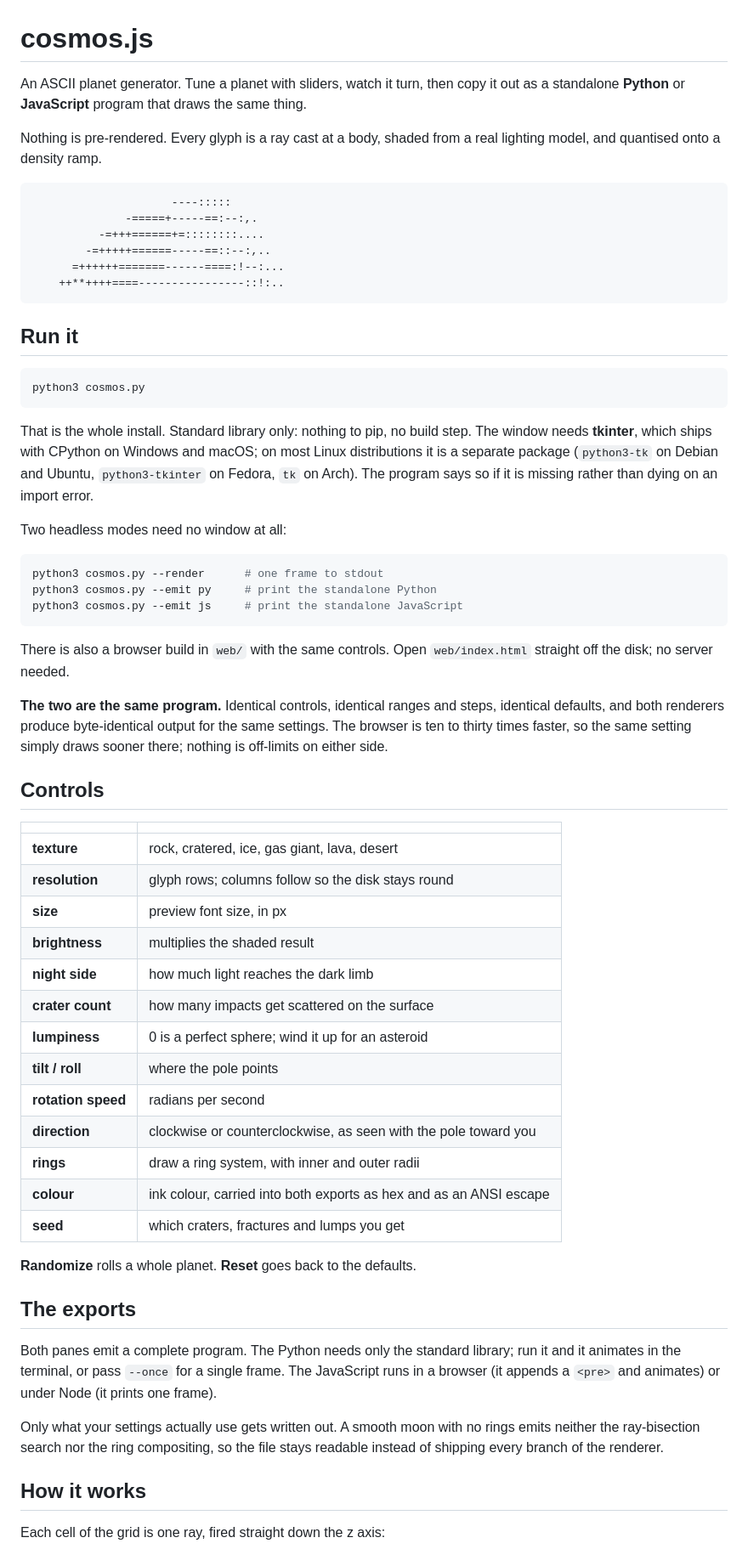
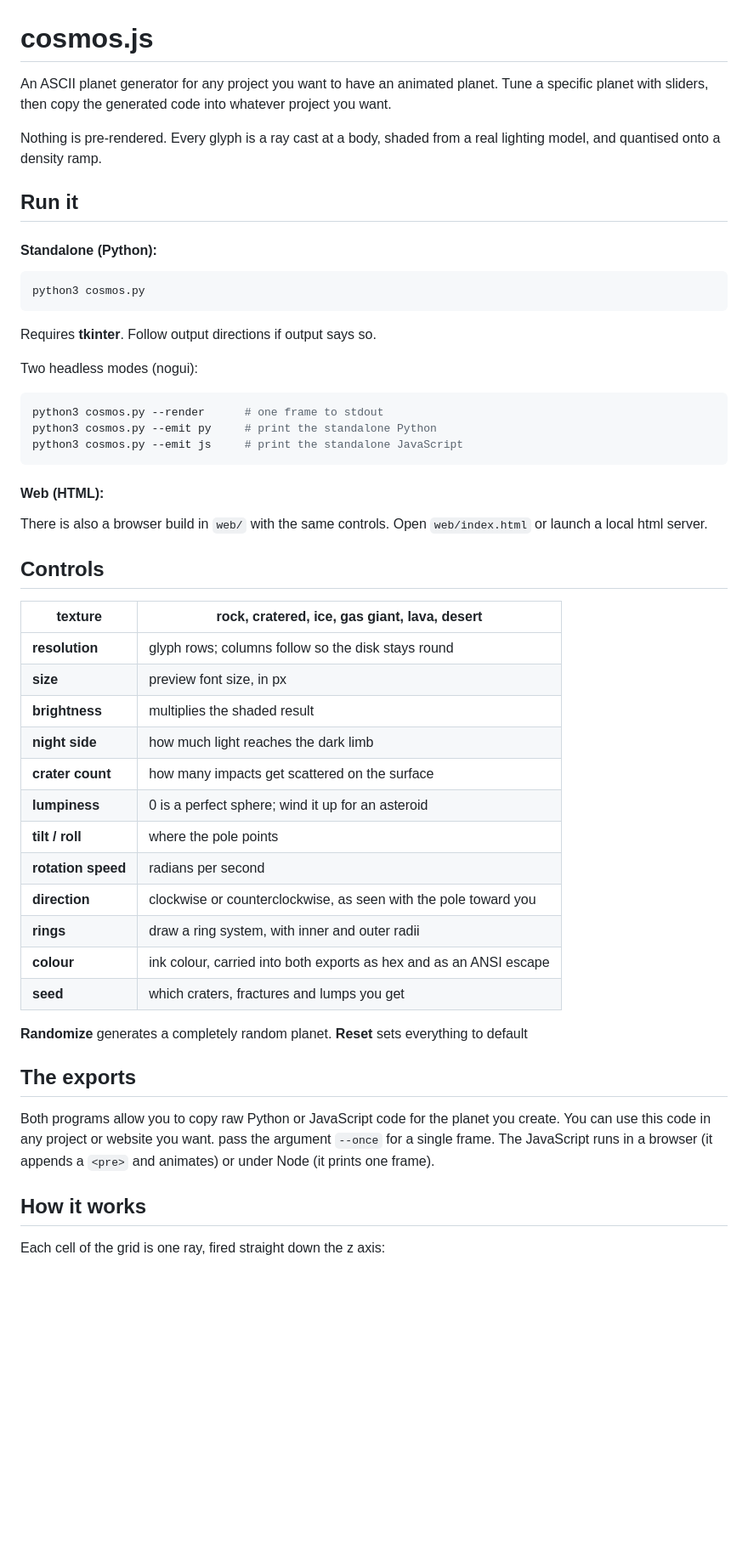
Before and after one commit to mattsaund/cosmos.js, a Markdown page: README.md, the part around one of its changes. Shown at 85% size. GitHub-like rendering; blank space fills up the shorter version.

Commit message:
Revise README
Updated README to clarify project purpose and usage instructions.

````diff
--- a/README.md
+++ b/README.md
@@ -1,34 +1,19 @@
 # cosmos.js
 
-An ASCII planet generator. Tune a planet with sliders, watch it turn, then copy
-it out as a standalone **Python** or **JavaScript** program that draws the same
-thing.
+An ASCII planet generator for any project you want to have an animated planet. Tune a specific planet with sliders, then copy the generated code into whatever project you want.
 
 Nothing is pre-rendered. Every glyph is a ray cast at a body, shaded from a real
 lighting model, and quantised onto a density ramp.
-
-```
-                     ----:::::
-              -=====+-----==:--:,.
-          -=+++======+=::::::::....
-        -=+++++======-----==::--:,..
-      =++++++=======------====:!--:...
-    ++**++++====----------------::!:..
-```
-
 ## Run it
+#### Standalone (Python):
 
 ```sh
 python3 cosmos.py
 ```
 
-That is the whole install. Standard library only: nothing to pip, no build step.
-The window needs **tkinter**, which ships with CPython on Windows and macOS; on
-most Linux distributions it is a separate package (`python3-tk` on Debian and
-Ubuntu, `python3-tkinter` on Fedora, `tk` on Arch). The program says so if it is
-missing rather than dying on an import error.
+Requires **tkinter**.  Follow output directions if output says so.
 
-Two headless modes need no window at all:
+Two headless modes (nogui):
 
 ```sh
 python3 cosmos.py --render      # one frame to stdout
@@ -36,45 +21,33 @@ python3 cosmos.py --emit py     # print the standalone Python
 python3 cosmos.py --emit js     # print the standalone JavaScript
 ```
 
+#### Web (HTML):
+
 There is also a browser build in `web/` with the same controls. Open
-`web/index.html` straight off the disk; no server needed.
-
-**The two are the same program.** Identical controls, identical ranges and
-steps, identical defaults, and both renderers produce byte-identical output for
-the same settings. The browser is ten to thirty times faster, so the same
-setting simply draws sooner there; nothing is off-limits on either side.
+`web/index.html` or launch a local html server.
 
 ## Controls
 
-| | |
-|---|---|
-| **texture** | rock, cratered, ice, gas giant, lava, desert |
-| **resolution** | glyph rows; columns follow so the disk stays round |
-| **size** | preview font size, in px |
-| **brightness** | multiplies the shaded result |
-| **night side** | how much light reaches the dark limb |
-| **crater count** | how many impacts get scattered on the surface |
-| **lumpiness** | 0 is a perfect sphere; wind it up for an asteroid |
-| **tilt / roll** | where the pole points |
-| **rotation speed** | radians per second |
-| **direction** | clockwise or counterclockwise, as seen with the pole toward you |
-| **rings** | draw a ring system, with inner and outer radii |
-| **colour** | ink colour, carried into both exports as hex and as an ANSI escape |
-| **seed** | which craters, fractures and lumps you get |
+| **texture**        | rock, cratered, ice, gas giant, lava, desert                       |
+| ------------------ | ------------------------------------------------------------------ |
+| **resolution**     | glyph rows; columns follow so the disk stays round                 |
+| **size**           | preview font size, in px                                           |
+| **brightness**     | multiplies the shaded result                                       |
+| **night side**     | how much light reaches the dark limb                               |
+| **crater count**   | how many impacts get scattered on the surface                      |
+| **lumpiness**      | 0 is a perfect sphere; wind it up for an asteroid                  |
+| **tilt / roll**    | where the pole points                                              |
+| **rotation speed** | radians per second                                                 |
+| **direction**      | clockwise or counterclockwise, as seen with the pole toward you    |
+| **rings**          | draw a ring system, with inner and outer radii                     |
+| **colour**         | ink colour, carried into both exports as hex and as an ANSI escape |
+| **seed**           | which craters, fractures and lumps you get                         |
 
-**Randomize** rolls a whole planet. **Reset** goes back to the defaults.
-
+**Randomize** generates a completely random planet. **Reset** sets everything to default
 ## The exports
 
-Both panes emit a complete program. The Python needs only the standard library;
-run it and it animates in the terminal, or pass `--once` for a single frame. The
-JavaScript runs in a browser (it appends a `<pre>` and animates) or under Node
+Both programs allow you to copy raw Python or JavaScript code for the planet you create. You can use this code in any project or website you want. pass the argument `--once` for a single frame. The JavaScript runs in a browser (it appends a `<pre>` and animates) or under Node
 (it prints one frame).
-
-Only what your settings actually use gets written out. A smooth moon with no
-rings emits neither the ray-bisection search nor the ring compositing, so the
-file stays readable instead of shipping every branch of the renderer.
-
 ## How it works
 
 Each cell of the grid is one ray, fired straight down the z axis:
````
Also changed, not shown: other parts of README.md (+1 -32 lines).
